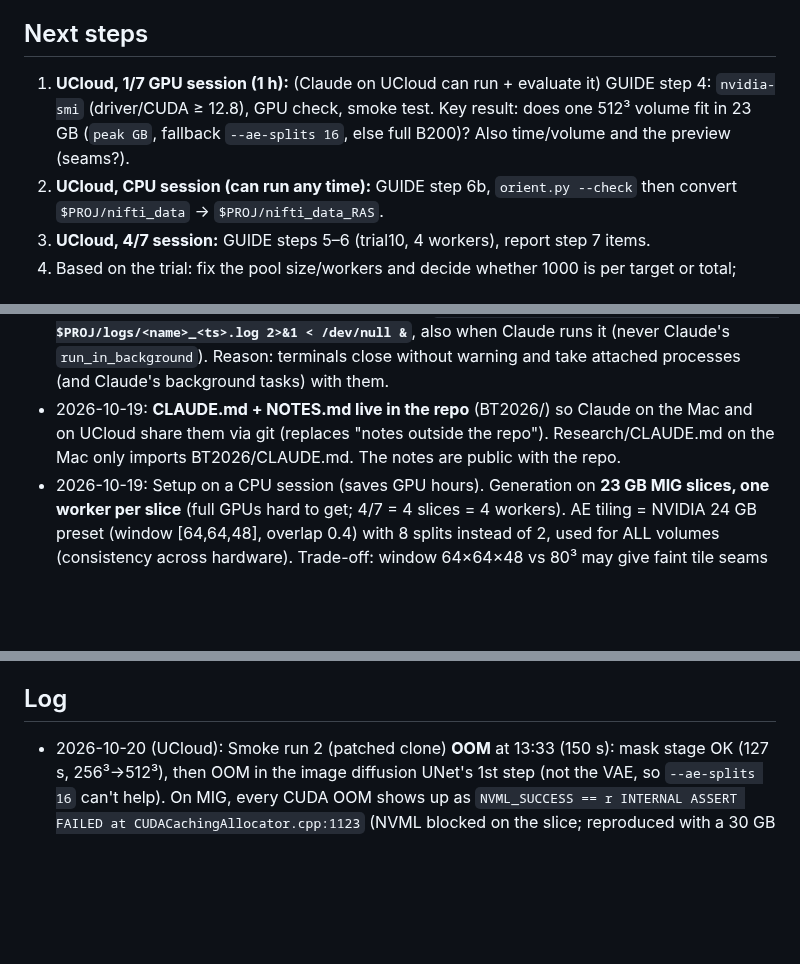
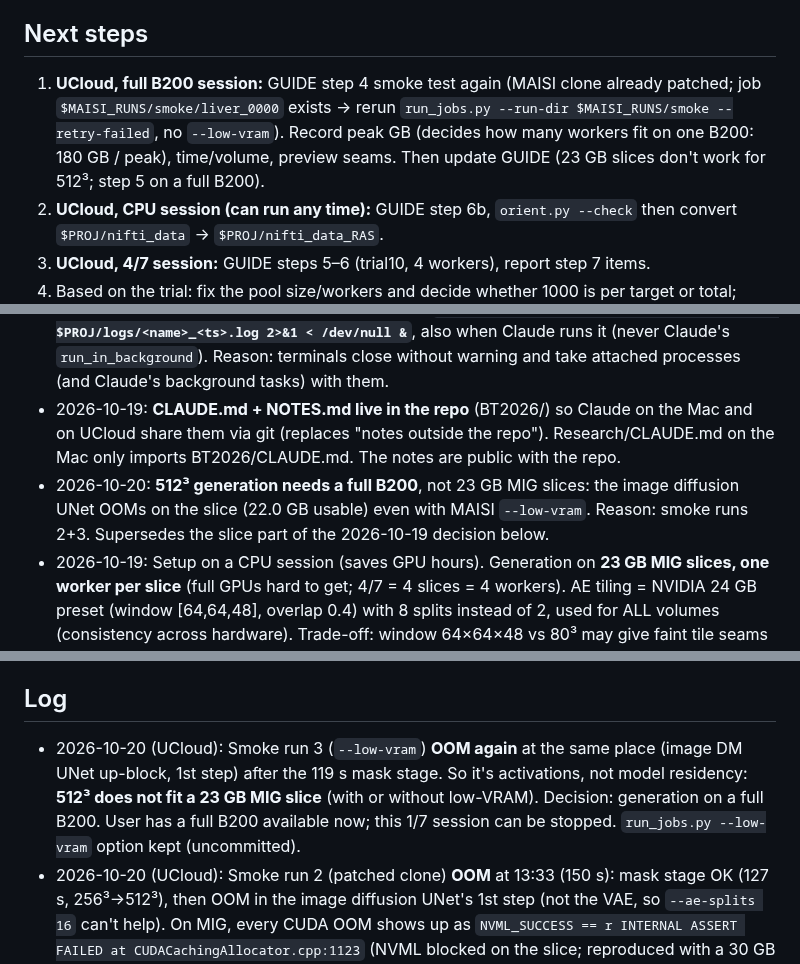
Before and after one commit to DesertSailor29/BT2026, a Markdown page: NOTES.md, 3 parts joined by grey strips. Rendered like a GitHub page; blank space fills up the shorter version.

Commit message:
notes: 512^3 OOMs on 23 GB MIG even with --low-vram; move to full B200

```diff
--- a/NOTES.md
+++ b/NOTES.md
@@ -8,7 +8,7 @@
 - Optional Claude Code on UCloud (GUIDE section; login kept in `$PROJ/.claude-config`). CLAUDE.md + NOTES.md are in the repo for both machines. Claude on UCloud may run GUIDE steps itself and evaluate them; long jobs always `setsid nohup` + log in `$PROJ/logs` (CLAUDE.md "Running jobs on UCloud").
 
 ## Next steps
-1. **UCloud, 1/7 GPU session (1 h):** (Claude on UCloud can run + evaluate it) GUIDE step 4: `nvidia-smi` (driver/CUDA ≥ 12.8), GPU check, smoke test. Key result: does one 512³ volume fit in 23 GB (`peak GB`, fallback `--ae-splits 16`, else full B200)? Also time/volume and the preview (seams?).
+1. **UCloud, full B200 session:** GUIDE step 4 smoke test again (MAISI clone already patched; job `$MAISI_RUNS/smoke/liver_0000` exists → rerun `run_jobs.py --run-dir $MAISI_RUNS/smoke --retry-failed`, no `--low-vram`). Record peak GB (decides how many workers fit on one B200: 180 GB / peak), time/volume, preview seams. Then update GUIDE (23 GB slices don't work for 512³; step 5 on a full B200).
 2. **UCloud, CPU session (can run any time):** GUIDE step 6b, `orient.py --check` then convert `$PROJ/nifti_data` → `$PROJ/nifti_data_RAS`.
 3. **UCloud, 4/7 session:** GUIDE steps 5–6 (trial10, 4 workers), report step 7 items.
 4. Based on the trial: fix the pool size/workers and decide whether 1000 is per target or total; decide on tumor `cfg_guidance_scale`.
@@ -20,6 +20,7 @@
 - 2026-10-20: **Claude on UCloud commits + pushes NOTES.md (only) without asking** whenever it records a job's log path, results or a status change. Reason: the user wants the notes always up to date across machines; sessions die without warning. Code changes still need asking.
 - 2026-10-20: **Every long UCloud job is detached: `setsid nohup bash -c 'source env.sh && …' > $PROJ/logs/<name>_<ts>.log 2>&1 < /dev/null &`**, also when Claude runs it (never Claude's `run_in_background`). Reason: terminals close without warning and take attached processes (and Claude's background tasks) with them.
 - 2026-10-19: **CLAUDE.md + NOTES.md live in the repo** (BT2026/) so Claude on the Mac and on UCloud share them via git (replaces "notes outside the repo"). Research/CLAUDE.md on the Mac only imports BT2026/CLAUDE.md. The notes are public with the repo.
+- 2026-10-20: **512³ generation needs a full B200**, not 23 GB MIG slices: the image diffusion UNet OOMs on the slice (22.0 GB usable) even with MAISI `--low-vram`. Reason: smoke runs 2+3. Supersedes the slice part of the 2026-10-19 decision below.
 - 2026-10-19: Setup on a CPU session (saves GPU hours). Generation on **23 GB MIG slices, one worker per slice** (full GPUs hard to get; 4/7 = 4 slices = 4 workers). AE tiling = NVIDIA 24 GB preset (window [64,64,48], overlap 0.4) with 8 splits instead of 2, used for ALL volumes (consistency across hardware). Trade-off: window 64×64×48 vs 80³ may give faint tile seams (NVIDIA docs); check previews. Fallback 16 splits, then full B200.
 - 2026-10-18: **Sweep = Option 1** (Path A, hepatic tumor size sweep). Geometry 512×512×512 at **0.8×0.8×1.0 mm** (LiTS median in-plane 0.77 mm, median slice 1.0 mm, from LiTS/scan_stats_all_planes.csv). Trial: 10 pairs per organ, then ~1000. Second target: **pancreas + pancreatic tumor** (Path A, `pancreatic tumor` size), evaluated on MSD Task07. UCloud app: Terminal (Ubuntu).
 - 2026-10-18: Option B; local rflow-ct (seeds, newest model, no rate limits).
@@ -42,6 +43,7 @@
 - Run pattern on UCloud (see CLAUDE.md "Running jobs on UCloud"): `setsid nohup bash -c 'source venv/bin/activate && export nnUNet_raw=... nnUNet_preprocessed=... nnUNet_results=... && <cmd>' > $PROJ/logs/<name>_$(date +%Y%m%d_%H%M%S).log 2>&1 < /dev/null &`
 
 ## Log
+- 2026-10-20 (UCloud): Smoke run 3 (`--low-vram`) **OOM again** at the same place (image DM UNet up-block, 1st step) after the 119 s mask stage. So it's activations, not model residency: **512³ does not fit a 23 GB MIG slice** (with or without low-VRAM). Decision: generation on a full B200. User has a full B200 available now; this 1/7 session can be stopped. `run_jobs.py --low-vram` option kept (uncommitted).
 - 2026-10-20 (UCloud): Smoke run 2 (patched clone) **OOM** at 13:33 (150 s): mask stage OK (127 s, 256³→512³), then OOM in the image diffusion UNet's 1st step (not the VAE, so `--ae-splits 16` can't help). On MIG, every CUDA OOM shows up as `NVML_SUCCESS == r INTERNAL ASSERT FAILED at CUDACachingAllocator.cpp:1123` (NVML blocked on the slice; reproduced with a 30 GB alloc). Slice = 22.0 GB usable < NVIDIA's 24g preset peak of 22.8 GB. Added `--low-vram` to `run_jobs.py` (passes MAISI's `--low-vram`: inactive models on CPU; uncommitted). Run 3: `--retry-failed --low-vram`, log `$PROJ/logs/maisi_smoke_lowvram_20261020_133713.log`.
 - 2026-10-20 (UCloud): Per user, made the MAISI scale_factor fix permanent: `setup_maisi.sh` resets + re-patches `scripts/inference.py` after checkout (idempotent, verified twice on a scratch clone, exits if the patch doesn't apply); GUIDE Troubleshooting row; CLAUDE.md key fact. Committed + pushed.
 - 2026-10-20 (UCloud, 1/7 GPU session): GUIDE step 4. nvidia-smi: B200 MIG 1g.23gb, driver 615.71.09, CUDA 13.4. GPU check OK: torch 2.9.1+cu128, cap (10,0), 22.0 GB, sm_100 in arch list, matmul ok. Smoke test started 13:29 (detached), log `$PROJ/logs/maisi_smoke_20261020_132928.log`, run dir `$MAISI_RUNS/smoke`.
```
